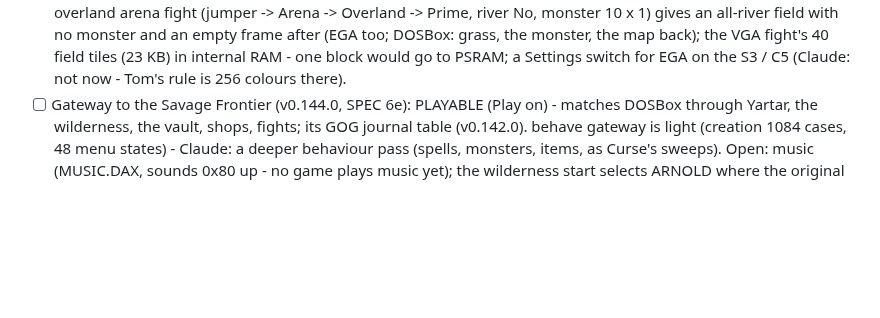
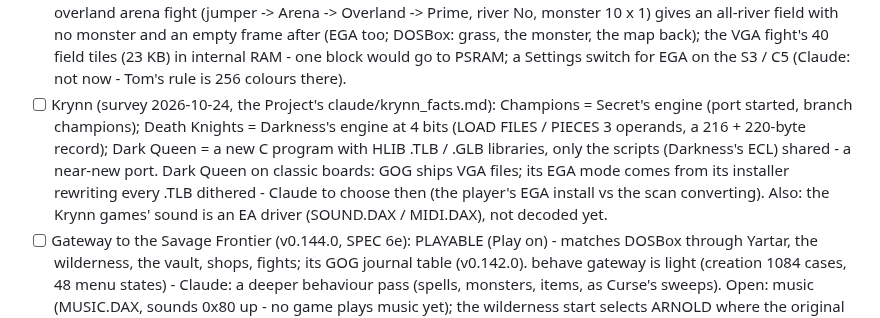
Before and after one commit to tomtombombadil/CYD-BYOG-PoolRadSeries, a Markdown page: docs/TODO.md, the part around the change. Drawn GitHub-style; blank space fills up the shorter version.

Commit message:
TODO: the Krynn survey
Co-Authored-By: Claude Opus 5.5 <noreply@anthropic.com>
Claude-Session: https://claude.ai/code/session_014qSFeRYqh9hgyswosK2rGY

```diff
--- a/docs/TODO.md
+++ b/docs/TODO.md
@@ -134,6 +134,16 @@ the Project as claude/TODO.md.
       field tiles (23 KB) in internal RAM - one block would go to PSRAM;
       a Settings switch for EGA on the S3 / C5 (Claude: not now - Tom's
       rule is 256 colours there).
+- [ ] Krynn (survey 2026-10-24, the Project's claude/krynn_facts.md):
+      Champions = Secret's engine (port started, branch champions); Death
+      Knights = Darkness's engine at 4 bits (LOAD FILES / PIECES 3
+      operands, a 216 + 220-byte record); Dark Queen = a new C program
+      with HLIB .TLB / .GLB libraries, only the scripts (Darkness's ECL)
+      shared - a near-new port. Dark Queen on classic boards: GOG ships
+      VGA files; its EGA mode comes from its installer rewriting every
+      .TLB dithered - Claude to choose then (the player's EGA install vs
+      the scan converting). Also: the Krynn games' sound is an EA driver
+      (SOUND.DAX / MIDI.DAX), not decoded yet.
 - [ ] Gateway to the Savage Frontier (v0.144.0, SPEC 6e): PLAYABLE (Play
       on) - matches DOSBox through Yartar, the wilderness, the vault, shops,
       fights; its GOG journal table (v0.142.0). behave gateway is light
```
